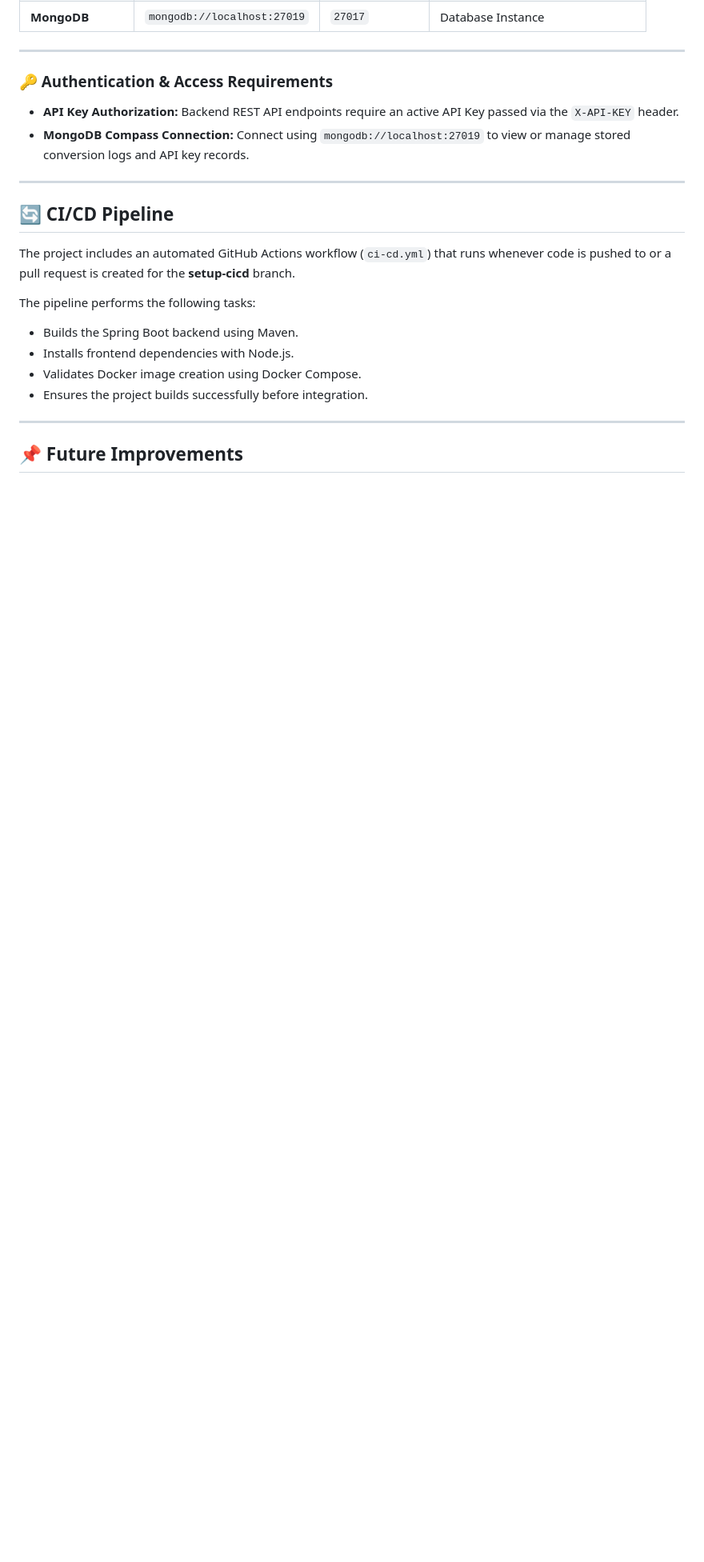
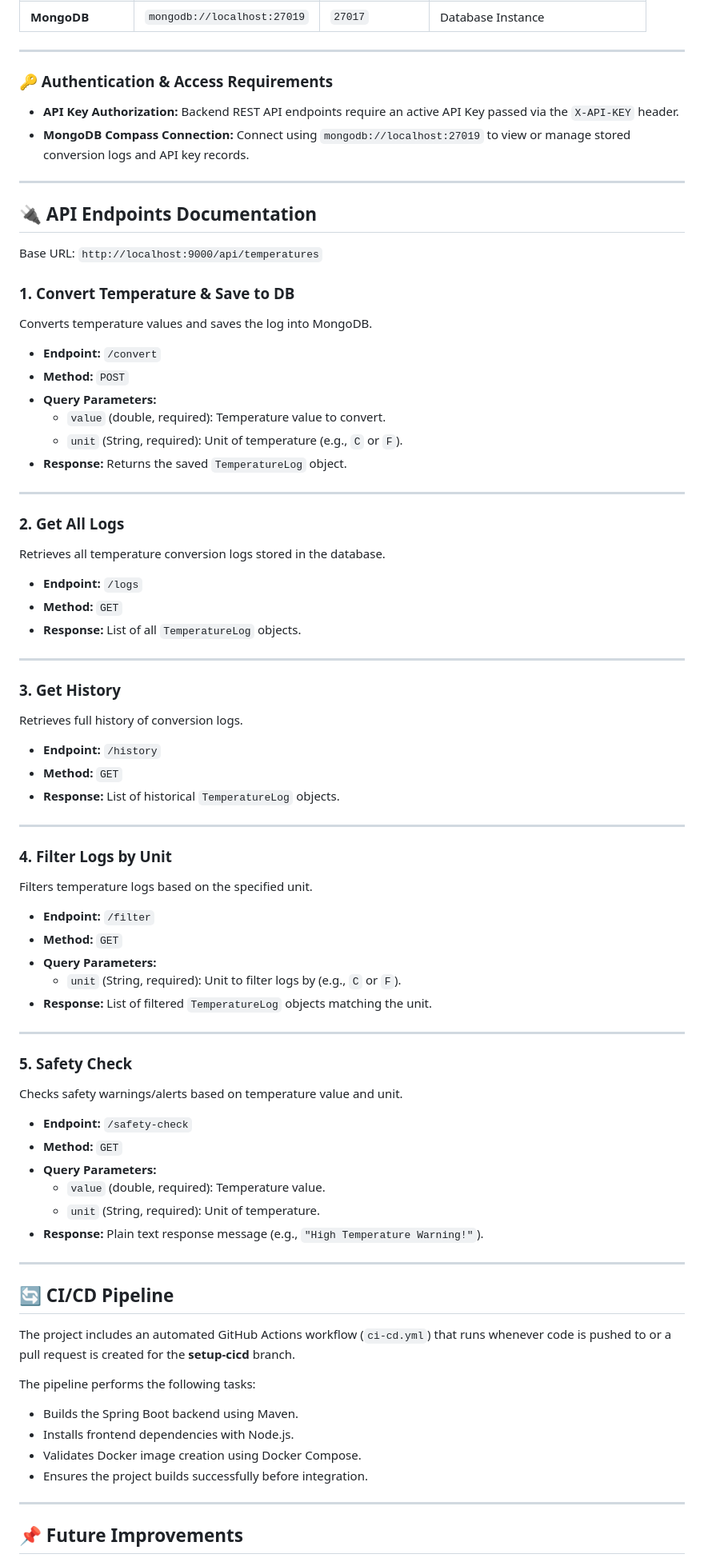
Before and after one commit to imashidilshani/temperature-converter, a Markdown page: README.md, the part around the change. Shown at 80% size. GitHub-like rendering; blank space fills up the shorter version.

Commit message:
Add API endpoints documentation to README

```diff
--- a/README.md
+++ b/README.md
@@ -99,6 +99,58 @@ Docker Compose will build and start both the backend and frontend services.
 * **MongoDB Compass Connection:** Connect using `mongodb://localhost:27019` to view or manage stored conversion logs and API key records.
 ---
 
+## 🔌 API Endpoints Documentation
+
+Base URL: `http://localhost:9000/api/temperatures`
+
+### 1. Convert Temperature & Save to DB
+Converts temperature values and saves the log into MongoDB.
+* **Endpoint:** `/convert`
+* **Method:** `POST`
+* **Query Parameters:**
+  * `value` (double, required): Temperature value to convert.
+  * `unit` (String, required): Unit of temperature (e.g., `C` or `F`).
+* **Response:** Returns the saved `TemperatureLog` object.
+
+---
+
+### 2. Get All Logs
+Retrieves all temperature conversion logs stored in the database.
+* **Endpoint:** `/logs`
+* **Method:** `GET`
+* **Response:** List of all `TemperatureLog` objects.
+
+---
+
+### 3. Get History
+Retrieves full history of conversion logs.
+* **Endpoint:** `/history`
+* **Method:** `GET`
+* **Response:** List of historical `TemperatureLog` objects.
+
+---
+
+### 4. Filter Logs by Unit
+Filters temperature logs based on the specified unit.
+* **Endpoint:** `/filter`
+* **Method:** `GET`
+* **Query Parameters:**
+  * `unit` (String, required): Unit to filter logs by (e.g., `C` or `F`).
+* **Response:** List of filtered `TemperatureLog` objects matching the unit.
+
+---
+
+### 5. Safety Check
+Checks safety warnings/alerts based on temperature value and unit.
+* **Endpoint:** `/safety-check`
+* **Method:** `GET`
+* **Query Parameters:**
+  * `value` (double, required): Temperature value.
+  * `unit` (String, required): Unit of temperature.
+* **Response:** Plain text response message (e.g., `"High Temperature Warning!"`).
+
+---
+
 ## 🔄 CI/CD Pipeline
 
 The project includes an automated GitHub Actions workflow (`ci-cd.yml`) that runs whenever code is pushed to or a pull request is created for the **setup-cicd** branch.
```
